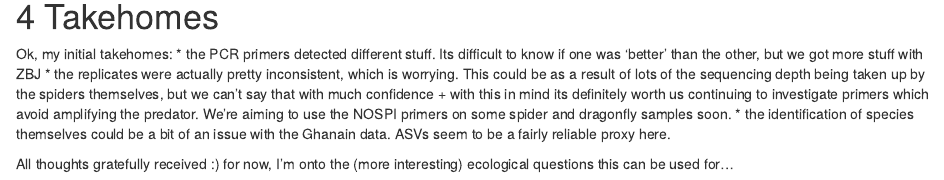
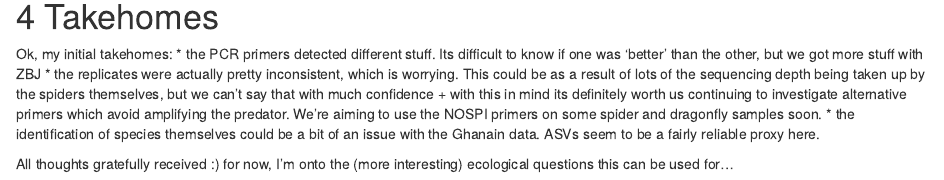
Before and after one commit to hemprichbennett/spiders_uk, an R Markdown document (docs/analysis_taxa_differences.Rmd): the page in a window 1100 px wide, from 4400 px down. Rendered offline with R 4.5, knitr and Pandoc, with nearby package versions; some code elsewhere in the file could not run offline.

Commit message:
More minor rewording

```diff
--- a/docs/analysis_taxa_differences.Rmd
+++ b/docs/analysis_taxa_differences.Rmd
@@ -534,7 +534,7 @@ all_data %>%
 Ok, my initial takehomes:
 * the PCR primers detected different stuff. Its difficult to know if one was 'better' than the other, but we got more stuff with ZBJ
 * the replicates were actually pretty inconsistent, which is worrying. This could be as a result of lots of the sequencing depth being taken up by the spiders themselves, but we can't say that with much confidence
-  + with this in mind its definitely worth us continuing to investigate primers which avoid amplifying the predator. We're aiming to use the NOSPI primers on some spider and dragonfly samples soon.
+  + with this in mind its definitely worth us continuing to investigate alternative primers which avoid amplifying the predator. We're aiming to use the NOSPI primers on some spider and dragonfly samples soon.
 * the identification of species themselves could be a bit of an issue with the Ghanain data. ASVs seem to be a fairly reliable proxy here.
 
 
```
